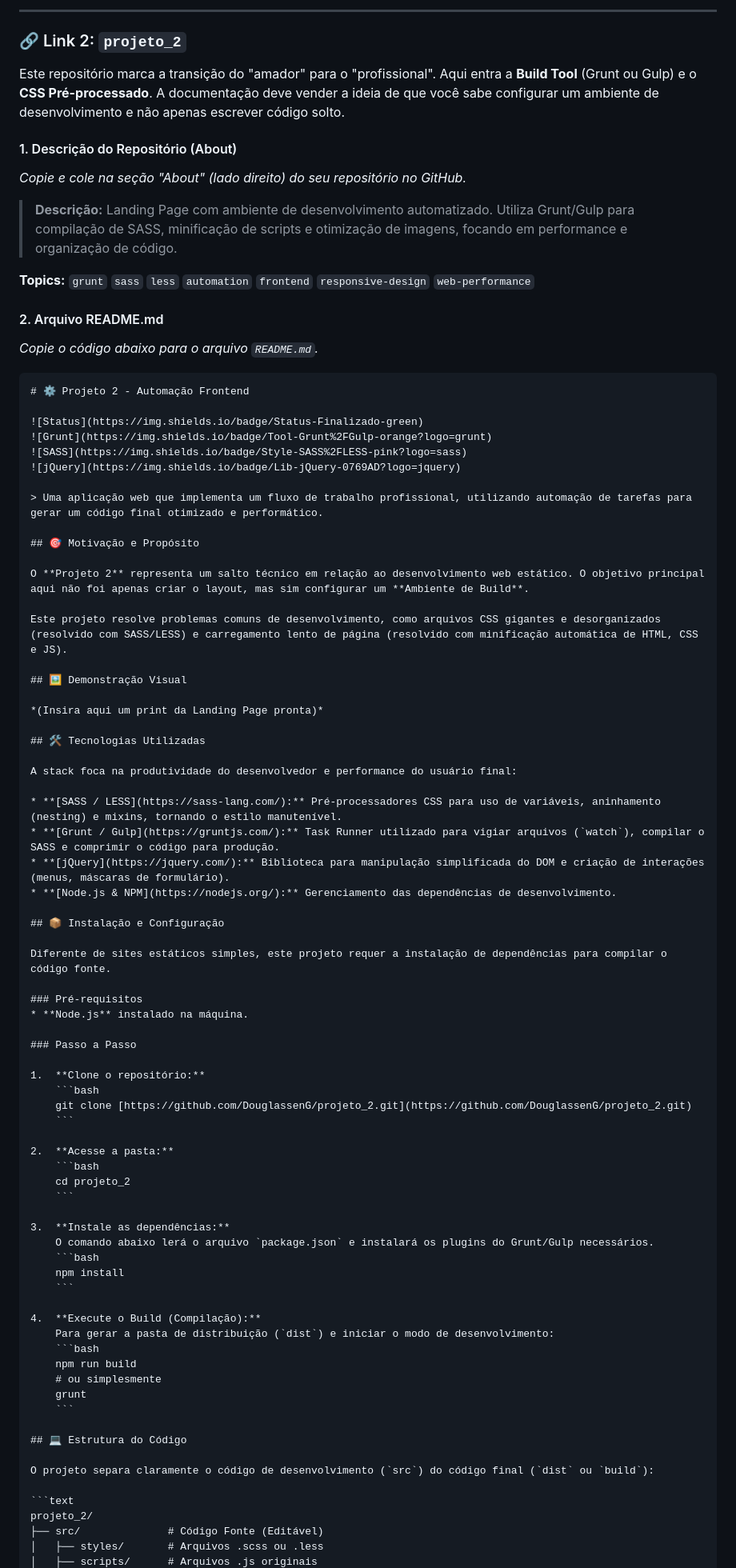
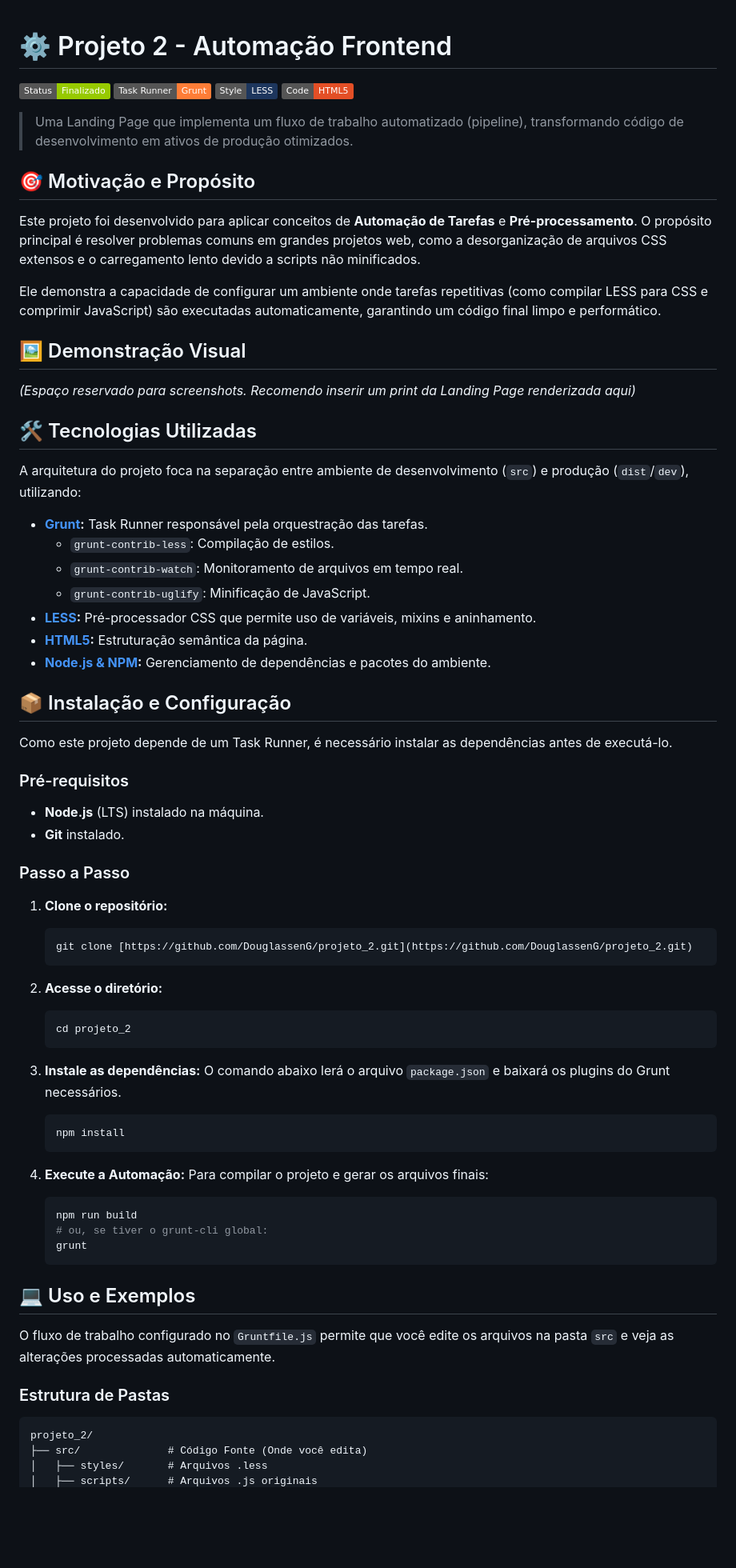
Before and after one commit to DouglassenG/projeto_2, a Markdown page: README.md, the part around one of its changes. Shown at 80% size. GitHub-like rendering; badges without logos; blank space fills up the shorter version.

Commit message:
Refactor README.md for clarity and updates

````diff
--- a/README.md
+++ b/README.md
@@ -1,54 +1,41 @@
----
-
-### 🔗 Link 2: `projeto_2`
-
-Este repositório marca a transição do "amador" para o "profissional". Aqui entra a **Build Tool** (Grunt ou Gulp) e o **CSS Pré-processado**. A documentação deve vender a ideia de que você sabe configurar um ambiente de desenvolvimento e não apenas escrever código solto.
-
-#### 1. Descrição do Repositório (About)
-*Copie e cole na seção "About" (lado direito) do seu repositório no GitHub.*
-
-> **Descrição:** Landing Page com ambiente de desenvolvimento automatizado. Utiliza Grunt/Gulp para compilação de SASS, minificação de scripts e otimização de imagens, focando em performance e organização de código.
-
-**Topics:** `grunt` `sass` `less` `automation` `frontend` `responsive-design` `web-performance`
-
-#### 2. Arquivo README.md
-*Copie o código abaixo para o arquivo `README.md`.*
-
-```markdown
 # ⚙️ Projeto 2 - Automação Frontend
 
 ![Status](https://img.shields.io/badge/Status-Finalizado-green)
-![Grunt](https://img.shields.io/badge/Tool-Grunt%2FGulp-orange?logo=grunt)
-![SASS](https://img.shields.io/badge/Style-SASS%2FLESS-pink?logo=sass)
-![jQuery](https://img.shields.io/badge/Lib-jQuery-0769AD?logo=jquery)
+![Grunt](https://img.shields.io/badge/Task_Runner-Grunt-orange?logo=grunt&logoColor=white)
+![LESS](https://img.shields.io/badge/Style-LESS-1d365d?logo=less&logoColor=white)
+![HTML5](https://img.shields.io/badge/Code-HTML5-E34F26?logo=html5&logoColor=white)
 
-> Uma aplicação web que implementa um fluxo de trabalho profissional, utilizando automação de tarefas para gerar um código final otimizado e performático.
+> Uma Landing Page que implementa um fluxo de trabalho automatizado (pipeline), transformando código de desenvolvimento em ativos de produção otimizados.
 
 ## 🎯 Motivação e Propósito
 
-O **Projeto 2** representa um salto técnico em relação ao desenvolvimento web estático. O objetivo principal aqui não foi apenas criar o layout, mas sim configurar um **Ambiente de Build**.
+Este projeto foi desenvolvido para aplicar conceitos de **Automação de Tarefas** e **Pré-processamento**. O propósito principal é resolver problemas comuns em grandes projetos web, como a desorganização de arquivos CSS extensos e o carregamento lento devido a scripts não minificados.
 
-Este projeto resolve problemas comuns de desenvolvimento, como arquivos CSS gigantes e desorganizados (resolvido com SASS/LESS) e carregamento lento de página (resolvido com minificação automática de HTML, CSS e JS).
+Ele demonstra a capacidade de configurar um ambiente onde tarefas repetitivas (como compilar LESS para CSS e comprimir JavaScript) são executadas automaticamente, garantindo um código final limpo e performático.
 
 ## 🖼️ Demonstração Visual
 
-*(Insira aqui um print da Landing Page pronta)*
+*(Espaço reservado para screenshots. Recomendo inserir um print da Landing Page renderizada aqui)*
 
 ## 🛠️ Tecnologias Utilizadas
 
-A stack foca na produtividade do desenvolvedor e performance do usuário final:
+A arquitetura do projeto foca na separação entre ambiente de desenvolvimento (`src`) e produção (`dist`/`dev`), utilizando:
 
-* **[SASS / LESS](https://sass-lang.com/):** Pré-processadores CSS para uso de variáveis, aninhamento (nesting) e mixins, tornando o estilo manutenível.
-* **[Grunt / Gulp](https://gruntjs.com/):** Task Runner utilizado para vigiar arquivos (`watch`), compilar o SASS e comprimir o código para produção.
-* **[jQuery](https://jquery.com/):** Biblioteca para manipulação simplificada do DOM e criação de interações (menus, máscaras de formulário).
-* **[Node.js & NPM](https://nodejs.org/):** Gerenciamento das dependências de desenvolvimento.
+* **[Grunt](https://gruntjs.com/):** Task Runner responsável pela orquestração das tarefas.
+  * `grunt-contrib-less`: Compilação de estilos.
+  * `grunt-contrib-watch`: Monitoramento de arquivos em tempo real.
+  * `grunt-contrib-uglify`: Minificação de JavaScript.
+* **[LESS](https://lesscss.org/):** Pré-processador CSS que permite uso de variáveis, mixins e aninhamento.
+* **[HTML5](https://developer.mozilla.org/pt-BR/docs/Web/HTML):** Estruturação semântica da página.
+* **[Node.js & NPM](https://nodejs.org/):** Gerenciamento de dependências e pacotes do ambiente.
 
 ## 📦 Instalação e Configuração
 
-Diferente de sites estáticos simples, este projeto requer a instalação de dependências para compilar o código fonte.
+Como este projeto depende de um Task Runner, é necessário instalar as dependências antes de executá-lo.
 
 ### Pré-requisitos
-* **Node.js** instalado na máquina.
+* **Node.js** (LTS) instalado na máquina.
+* **Git** instalado.
 
 ### Passo a Passo
 
@@ -57,31 +44,32 @@ Diferente de sites estáticos simples, este projeto requer a instalação de dep
     git clone [https://github.com/DouglassenG/projeto_2.git](https://github.com/DouglassenG/projeto_2.git)
     ```
 
-2.  **Acesse a pasta:**
+2.  **Acesse o diretório:**
     ```bash
     cd projeto_2
     ```
 
 3.  **Instale as dependências:**
-    O comando abaixo lerá o arquivo `package.json` e instalará os plugins do Grunt/Gulp necessários.
+    O comando abaixo lerá o arquivo `package.json` e baixará os plugins do Grunt necessários.
     ```bash
     npm install
     ```
 
-4.  **Execute o Build (Compilação):**
-    Para gerar a pasta de distribuição (`dist`) e iniciar o modo de desenvolvimento:
+4.  **Execute a Automação:**
+    Para compilar o projeto e gerar os arquivos finais:
     ```bash
     npm run build
-    # ou simplesmente
+    # ou, se tiver o grunt-cli global:
     grunt
     ```
 
-## 💻 Estrutura do Código
+## 💻 Uso e Exemplos
 
-O projeto separa claramente o código de desenvolvimento (`src`) do código final (`dist` ou `build`):
+O fluxo de trabalho configurado no `Gruntfile.js` permite que você edite os arquivos na pasta `src` e veja as alterações processadas automaticamente.
 
+### Estrutura de Pastas
 ```text
 projeto_2/
-├── src/              # Código Fonte (Editável)
-│   ├── styles/       # Arquivos .scss ou .less
+├── src/              # Código Fonte (Onde você edita)
+│   ├── styles/       # Arquivos .less
 │   ├── scripts/      # Arquivos .js originais
````
Also changed, not shown: other parts of README.md (+6 -7 lines).
